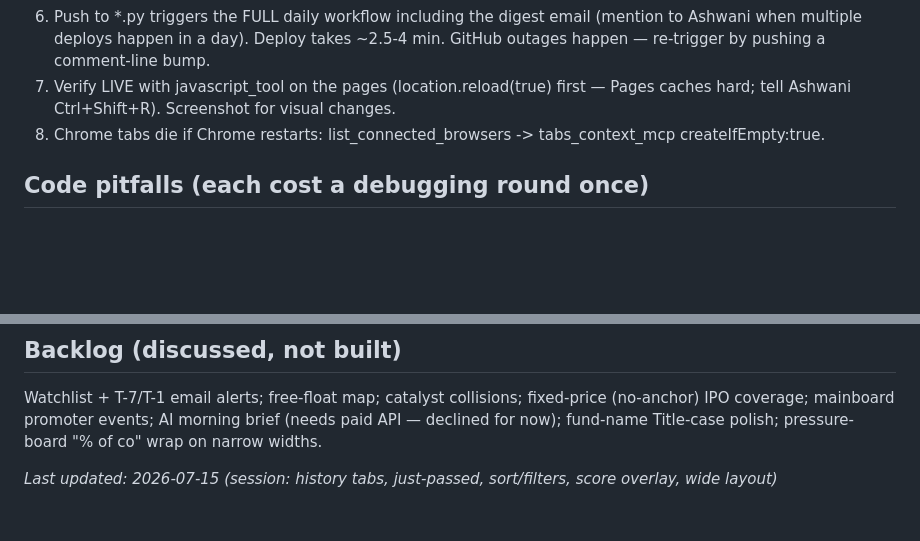
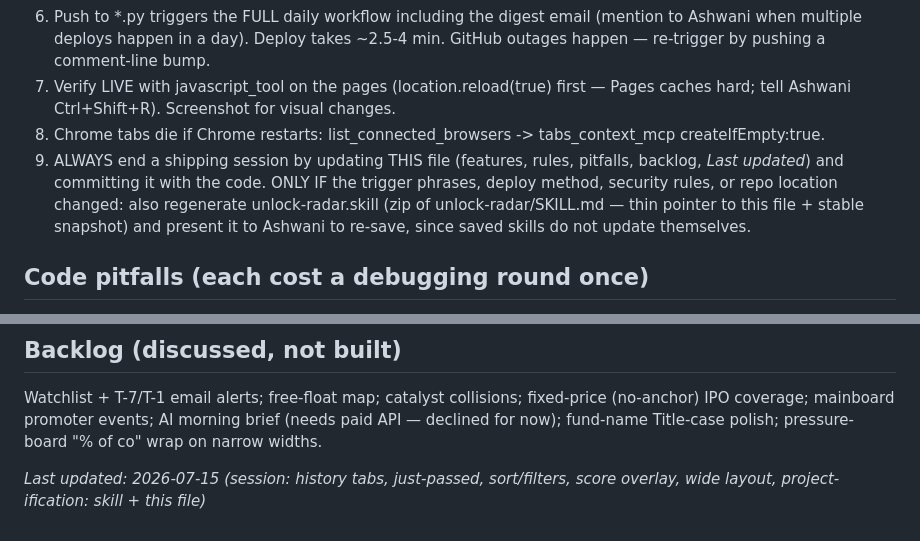
Before and after one commit to TaxPracto/sme-lockin-tracker, a Markdown page: CLAUDE.md, 2 parts joined by grey strips. GitHub-like rendering; blank space fills up the shorter version.

Commit message:
CLAUDE.md: session-end rule for skill regeneration

```diff
--- a/CLAUDE.md
+++ b/CLAUDE.md
@@ -49,6 +49,7 @@ Runs itself daily at 07:00 IST via GitHub Actions: scrape -> registry -> prices
 6. Push to *.py triggers the FULL daily workflow including the digest email (mention to Ashwani when multiple deploys happen in a day). Deploy takes ~2.5-4 min. GitHub outages happen — re-trigger by pushing a comment-line bump.
 7. Verify LIVE with javascript_tool on the pages (location.reload(true) first — Pages caches hard; tell Ashwani Ctrl+Shift+R). Screenshot for visual changes.
 8. Chrome tabs die if Chrome restarts: list_connected_browsers -> tabs_context_mcp createIfEmpty:true.
+9. ALWAYS end a shipping session by updating THIS file (features, rules, pitfalls, backlog, _Last updated_) and committing it with the code. ONLY IF the trigger phrases, deploy method, security rules, or repo location changed: also regenerate unlock-radar.skill (zip of unlock-radar/SKILL.md — thin pointer to this file + stable snapshot) and present it to Ashwani to re-save, since saved skills do not update themselves.
 
 ## Code pitfalls (each cost a debugging round once)
 - f-string pages: CSS braces must be doubled {{ }}; backslashes FORBIDDEN in f-string expressions (reword instead); define variables (like _WINDOW) BEFORE first f-string use.
@@ -63,4 +64,4 @@ Runs itself daily at 07:00 IST via GitHub Actions: scrape -> registry -> prices
 ## Backlog (discussed, not built)
 Watchlist + T-7/T-1 email alerts; free-float map; catalyst collisions; fixed-price (no-anchor) IPO coverage; mainboard promoter events; AI morning brief (needs paid API — declined for now); fund-name Title-case polish; pressure-board "% of co" wrap on narrow widths.
 
-_Last updated: 2026-07-15 (session: history tabs, just-passed, sort/filters, score overlay, wide layout)_
+_Last updated: 2026-07-15 (session: history tabs, just-passed, sort/filters, score overlay, wide layout, project-ification: skill + this file)_
```
